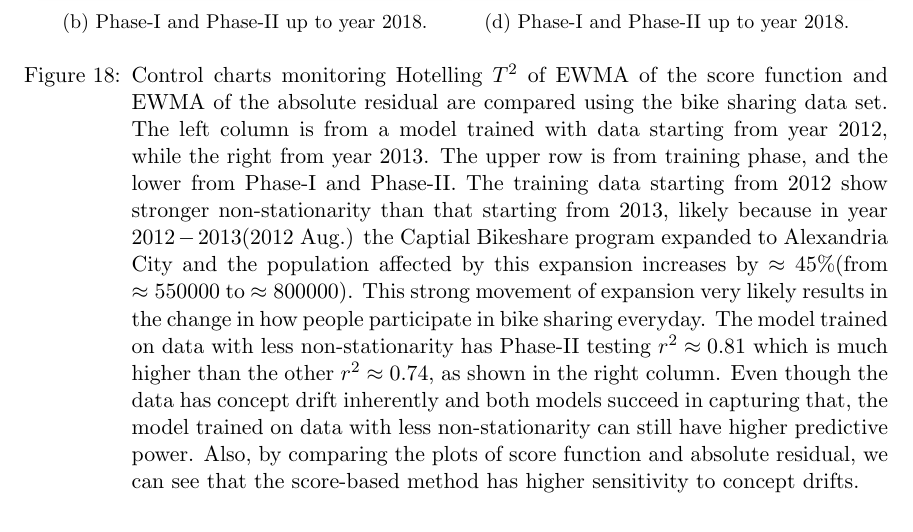
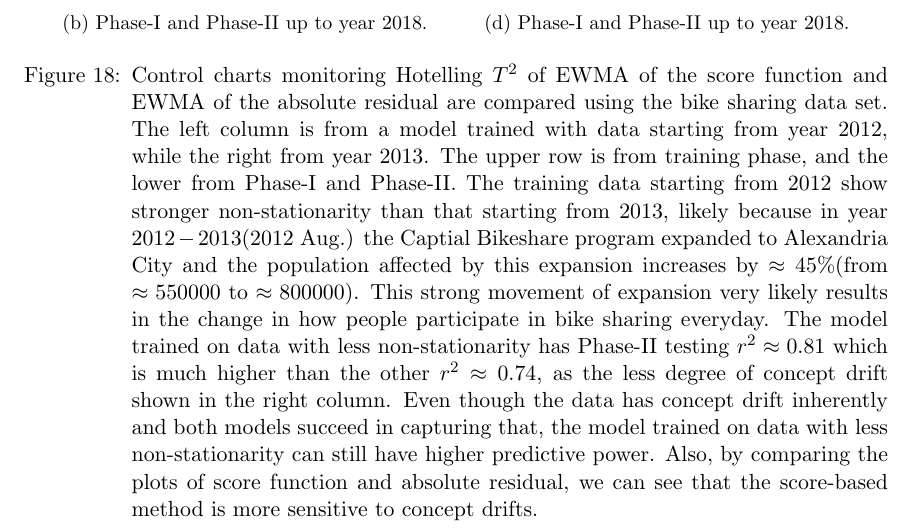
Before and after one commit to kgzhang0801/cd_paper, a LaTeX paper (v16/main_v16.tex): part of page 42 of 51, cut so that both start at the same text. Compiled offline with pdfLaTeX.

Commit message:
Updates from Overleaf

```diff
--- a/v16/main_v16.tex
+++ b/v16/main_v16.tex
@@ -1068,7 +1068,7 @@ Figure~\ref{fig:credit_default_diag} shows the capability of diagnosis of our me
      \label{fig:bs_tr_2013}
 \end{subfigure}
 \caption{
-Control charts monitoring Hotelling $T^2$ of EWMA of the score function and EWMA of the absolute residual are compared using the bike sharing data set. The left column is from a model trained with data starting from year $2012$, while the right from year $2013$. The upper row is from training phase, and the lower from Phase-I and Phase-II. The training data starting from $2012$ show stronger non-stationarity than that starting from $2013$, likely because in year $2012-2013$($2012$ Aug.) the Captial Bikeshare program expanded to Alexandria City and the population affected by this expansion increases by $\approx45\%$(from $\approx550000$ to $\approx800000$). This strong movement of expansion very likely results in the change in how people participate in bike sharing everyday. The model trained on data with less non-stationarity has Phase-II testing $r^2\approx0.81$ which is much higher than the other $r^2\approx0.74$, as shown in the right column. Even though the data has concept drift inherently and both models succeed in capturing that, the model trained on data with less non-stationarity can still have higher predictive power. Also, by comparing the plots of score function and absolute residual, we can see that the score-based method has higher sensitivity to concept drifts.
+Control charts monitoring Hotelling $T^2$ of EWMA of the score function and EWMA of the absolute residual are compared using the bike sharing data set. The left column is from a model trained with data starting from year $2012$, while the right from year $2013$. The upper row is from training phase, and the lower from Phase-I and Phase-II. The training data starting from $2012$ show stronger non-stationarity than that starting from $2013$, likely because in year $2012-2013$($2012$ Aug.) the Captial Bikeshare program expanded to Alexandria City and the population affected by this expansion increases by $\approx45\%$(from $\approx550000$ to $\approx800000$). This strong movement of expansion very likely results in the change in how people participate in bike sharing everyday. The model trained on data with less non-stationarity has Phase-II testing $r^2\approx0.81$ which is much higher than the other $r^2\approx0.74$, as the less degree of concept drift shown in the right column. Even though the data has concept drift inherently and both models succeed in capturing that, the model trained on data with less non-stationarity can still have higher predictive power. Also, by comparing the plots of score function and absolute residual, we can see that the score-based method is more sensitive to concept drifts.
 % %MEWMA of Hotelling $T^2$ control charts are used to monitor the concept drift of credit risk data set. The above two plots are from logistic regression, and the below from neural network with one hidden layer of $50$ nodes. The left and the right vertical axis is for control chart and cumulative prediction accuracy. The tilted numbers along the x-axis, as the indices of month, are the time at openings of credit card accounts. For example, $601$ stands for Jan.06. So the index $712$ is for the Dec.07, right after which a $15$-month significant drop began (S\&P 500 from $1478.49$ on Dec.28,07 to $735.09$ on Feb.28,08).
 }
 \label{fig:bike_sharing}
```
